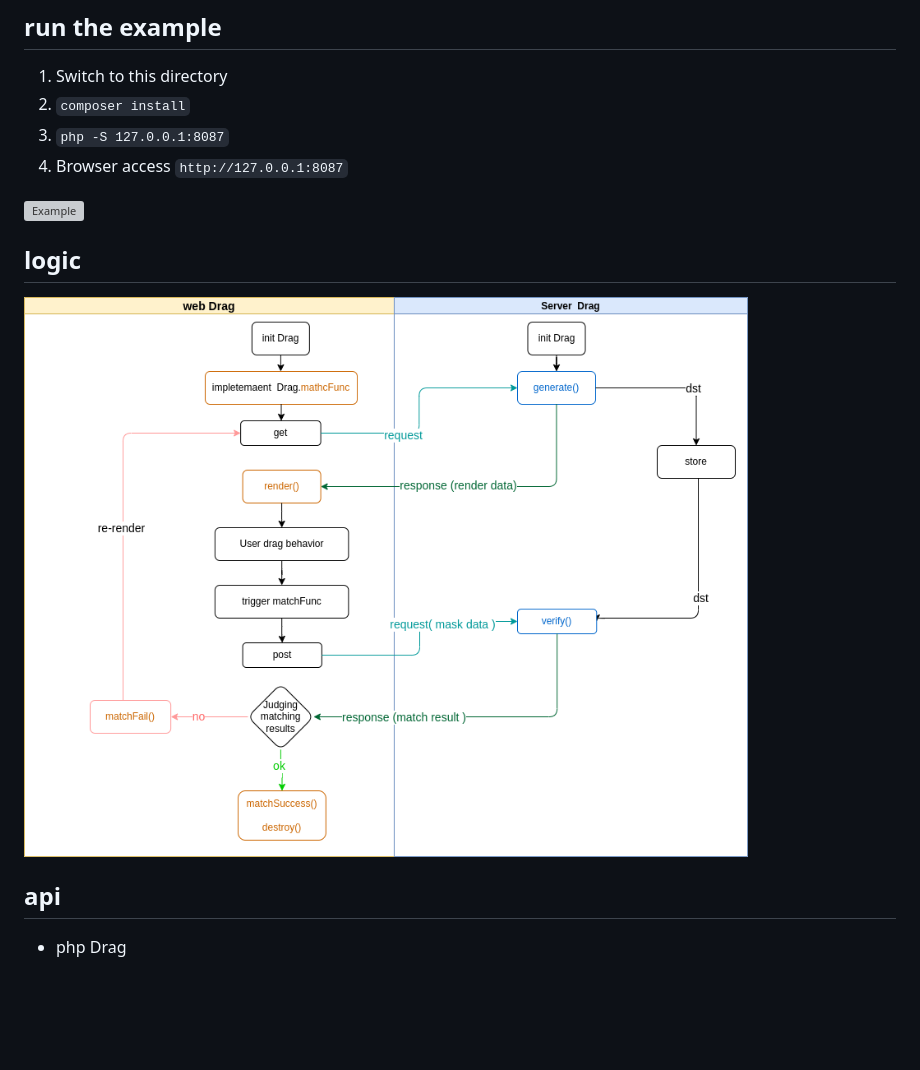
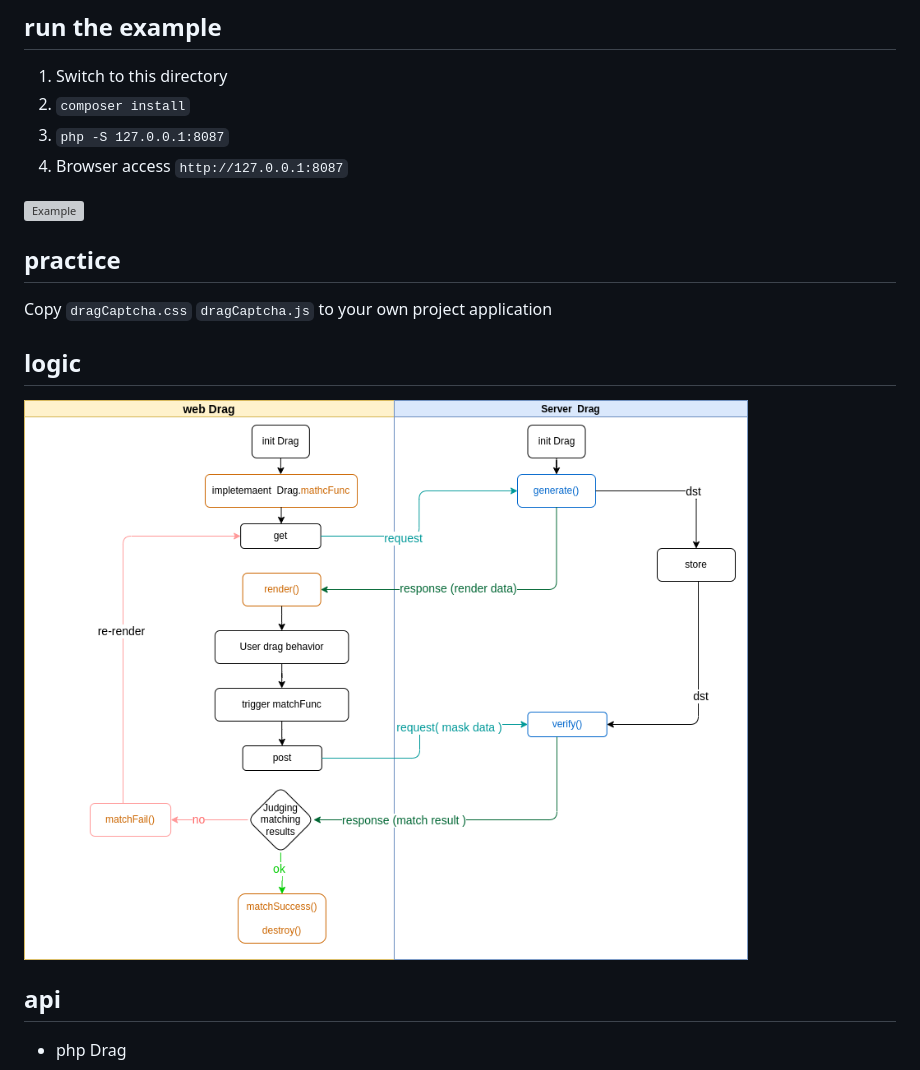
Before and after one commit to RLOFLS/drag-captcha, a Markdown page: README-en.md, the part around the change. Drawn GitHub-style; pictures changed too: docs/logic.png; blank space fills up the shorter version; grey boxes are pictures that could not be loaded.

```diff
--- a/README-en.md
+++ b/README-en.md
@@ -12,6 +12,10 @@ Drag-and-drop graphics verification, easy to use. [中文](./README.md)
 4. Browser access `http://127.0.0.1:8087`
 
 ![Example](./docs/drag-en.gif)
+
+## practice
+
+Copy `dragCaptcha.css` `dragCaptcha.js` to your own project application
 
 ## logic
 
```
Also changed, not shown: README.md (+4 -0 lines), 2 other files.
